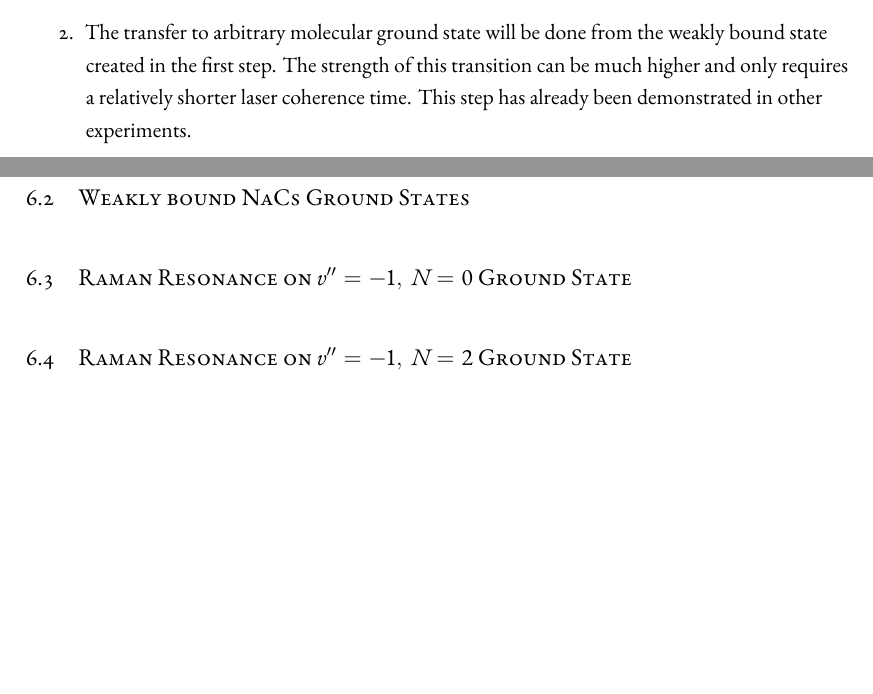
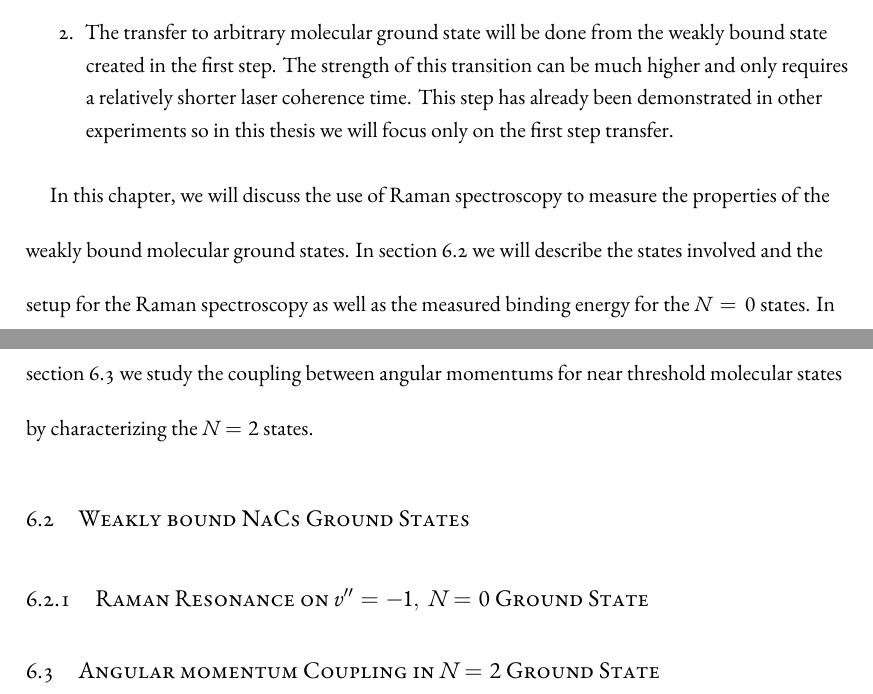
Before and after one commit to yuyichao/grad-thesis, a LaTeX thesis (dissertation.tex, which reads chapters/raman-spectroscopy.tex): two parts of pages 54 and 55 of 86, joined at a grey line, cut so that both start at the same text, the shorter picture padded with empty space. Compiled offline with XeLaTeX.

Commit message:
[raman-spectrsocopy] intro

```diff
--- a/chapters/raman-spectroscopy.tex
+++ b/chapters/raman-spectroscopy.tex
@@ -38,25 +38,37 @@ Our solution to this challenge is to do the transfer via a two step process.
   the weakly bound state created in the first step.
   The strength of this transition can be much higher
   and only requires a relatively shorter laser coherence time.
-  This step has already been demonstrated in other experiments\todo{\cite{}}.
+  This step has already been demonstrated in other experiments\todo{\cite{}}
+  so in this thesis we will focus only on the first step transfer.
 \end{enumerate}
 
-\todo{
-  Setup/sequence/states
-  N=0 bound states for different HF states
-  N=2 bound states/field dependency
-}
+In this chapter, we will discuss the use of Raman spectroscopy
+to measure the properties of the weakly bound molecular ground states.
+In section \ref{ch:raman-spectroscopy:states}
+we will describe the states involved and the setup for the Raman spectroscopy
+as well as the measured binding energy for the $N=0$ states.
+In section \ref{ch:raman-spectroscopy:n2}
+we study the coupling between angular momentums for near threshold molecular states
+by characterizing the $N=2$ states.
 
 \section{Weakly bound NaCs Ground States}
+\label{ch:raman-spectroscopy:states}
 
 \todo{
   Stable HF states
+  Setup/sequence/states
+  N=0 bound states for different HF states
 }
 \todo{mention use of tweezer as Raman, referenced in next chapter}
 
-\section{Raman Resonance on $v''=-1,\ N=0$ Ground State}
+\subsection{Raman Resonance on $v''=-1,\ N=0$ Ground State}
 
-\section{Raman Resonance on $v''=-1,\ N=2$ Ground State}
+\section{Angular momentum Coupling in $N=2$ Ground State}
+\label{ch:raman-spectroscopy:n2}
+
+\todo{
+  N=2 bound states/field dependency
+}
 \todo{
   (NaCs 2017-2018 > NaCs 2018 > Raman transfer 10/5 - 10/8 > v=-1 N=2 properties 11/03 - 11/07)
 }
```
Also changed, not shown: dissertation.pdf.
